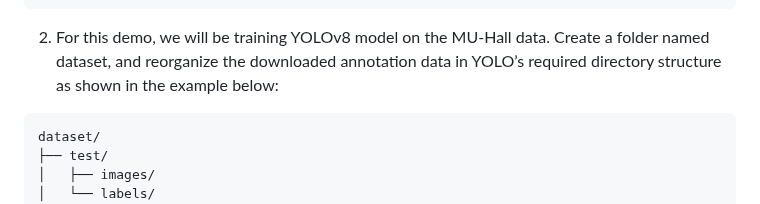
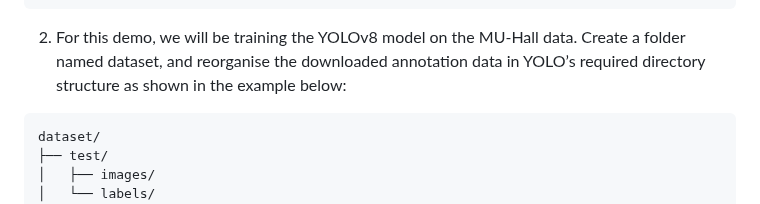
Before and after one commit to LinusNEP/EnvoDat, a Markdown page: docs/GET_STARTED.md, the part around the change. Drawn GitHub-style.

````diff
--- a/docs/GET_STARTED.md
+++ b/docs/GET_STARTED.md
@@ -44,7 +44,7 @@ EnvoDat/
 └── README.md
 ```
 
-2.   For this demo, we will be training YOLOv8 model on the MU-Hall data. Create a folder named dataset, and reorganize the downloaded annotation data in YOLO’s required directory structure as shown in the example below:
+2.   For this demo, we will be training the YOLOv8 model on the MU-Hall data. Create a folder named dataset, and reorganise the downloaded annotation data in YOLO’s required directory structure as shown in the example below:
 ```
 dataset/
 ├── test/
````
